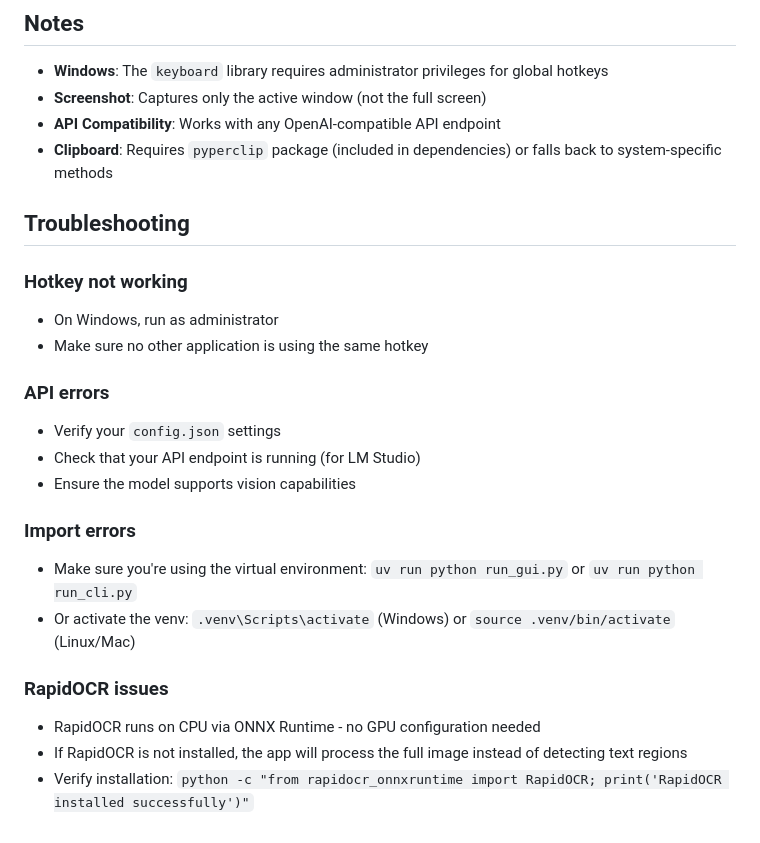
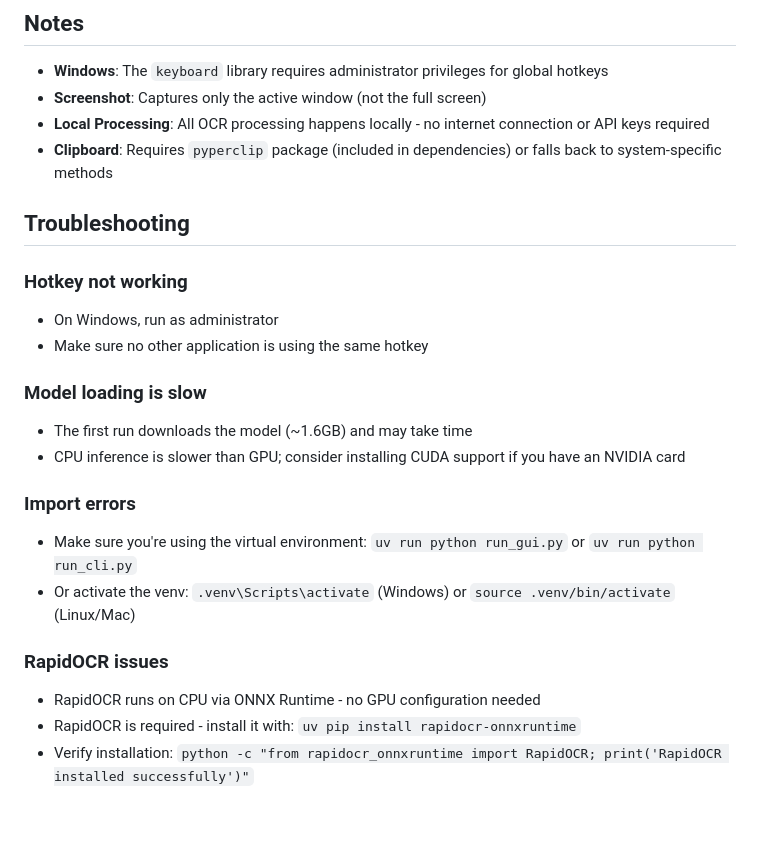
Before and after one commit to yosef0H4/EyeHearYou, a Markdown page: README.md, the part around one of its changes. Rendered like a GitHub page.

```diff
--- a/README.md
+++ b/README.md
@@ -163,7 +165,7 @@ This runs the same hotkey functionality but prints results to console instead of
 
 - **Windows**: The `keyboard` library requires administrator privileges for global hotkeys
 - **Screenshot**: Captures only the active window (not the full screen)
-- **API Compatibility**: Works with any OpenAI-compatible API endpoint
+- **Local Processing**: All OCR processing happens locally - no internet connection or API keys required
 - **Clipboard**: Requires `pyperclip` package (included in dependencies) or falls back to system-specific methods
 
 ## Troubleshooting
@@ -172,10 +174,9 @@ This runs the same hotkey functionality but prints results to console instead of
 - On Windows, run as administrator
 - Make sure no other application is using the same hotkey
 
-### API errors
-- Verify your `config.json` settings
-- Check that your API endpoint is running (for LM Studio)
-- Ensure the model supports vision capabilities
+### Model loading is slow
+- The first run downloads the model (~1.6GB) and may take time
+- CPU inference is slower than GPU; consider installing CUDA support if you have an NVIDIA card
 
 ### Import errors
 - Make sure you're using the virtual environment: `uv run python run_gui.py` or `uv run python run_cli.py`
@@ -183,5 +184,5 @@ This runs the same hotkey functionality but prints results to console instead of
 
 ### RapidOCR issues
 - RapidOCR runs on CPU via ONNX Runtime - no GPU configuration needed
-- If RapidOCR is not installed, the app will process the full image instead of detecting text regions
+- RapidOCR is required - install it with: `uv pip install rapidocr-onnxruntime`
 - Verify installation: `python -c "from rapidocr_onnxruntime import RapidOCR; print('RapidOCR installed successfully')"`
```
Also changed, not shown: other parts of README.md (+25 -23 lines).
